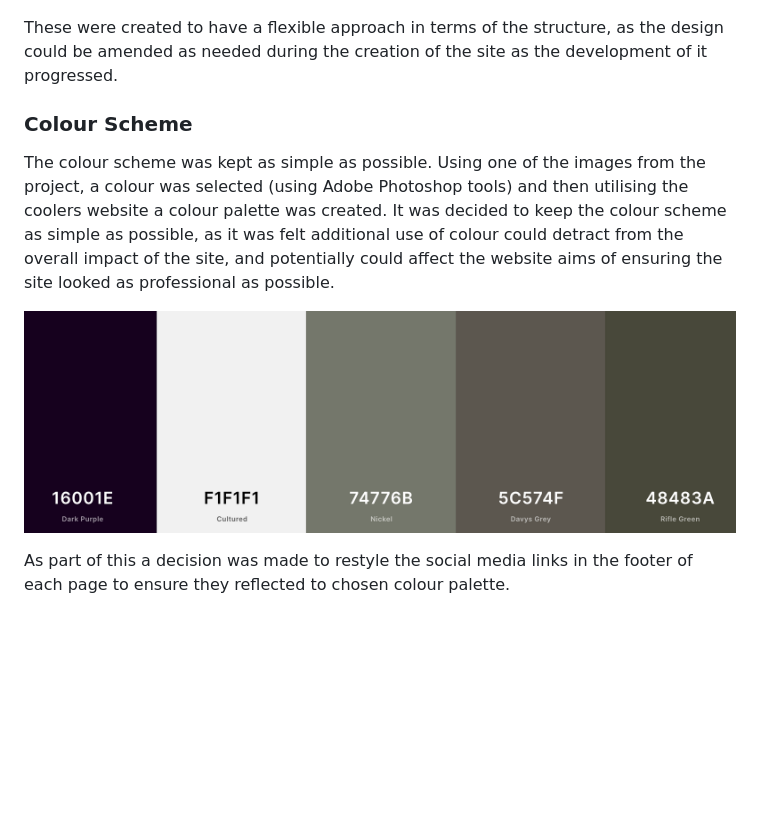
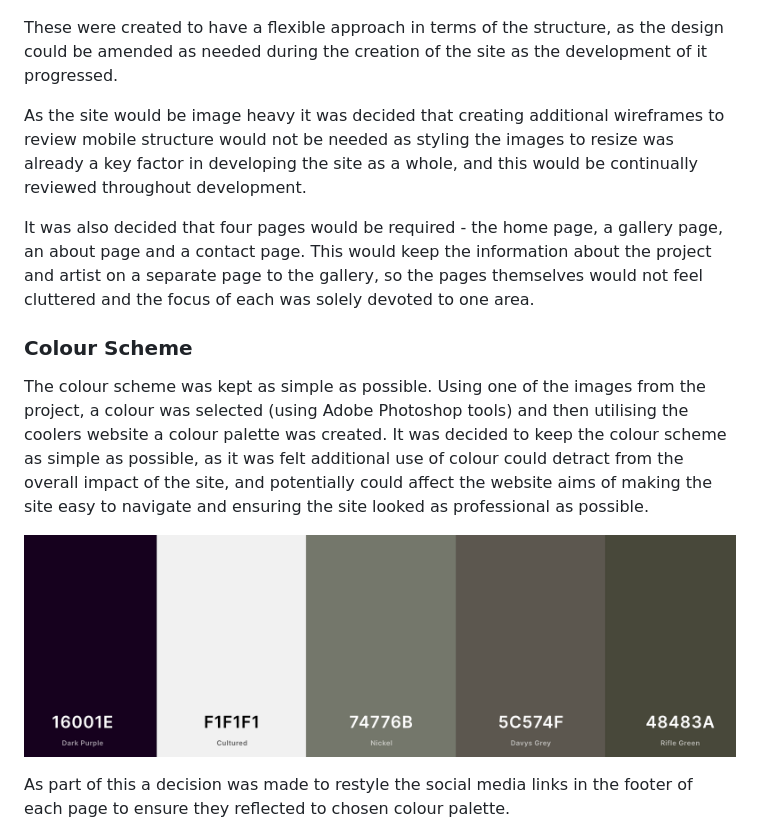
Before and after one commit to Code-Institute-Submissions/RhiH-indistinct.light, a Markdown page: README.md, the part around the change printed below. GitHub-like rendering; blank space fills up the shorter version.

```diff
--- a/README.md
+++ b/README.md
@@ -51,12 +51,15 @@ A key part of the design was to keep in mind the website aims. Each part of the
 
 These were created to have a flexible approach in terms of the structure, as the design could be amended as needed during the creation of the site as the development of it progressed.
 
+As the site would be image heavy it was decided that creating additional wireframes to review mobile structure would not be needed as styling the images to resize was already a key factor in developing the site as a whole, and this would be continually reviewed throughout development.
+
+It was also decided that four pages would be required - the home page, a gallery page, an about page and a contact page. This would keep the information about the project and artist on a separate page to the gallery, so the pages themselves would not feel cluttered and the focus of each was solely devoted to one area.
+
 ### Colour Scheme
 
-The colour scheme was kept as simple as possible. Using one of the images from the project, a colour was selected (using Adobe Photoshop tools) and then utilising the coolers website a colour palette was created. It was decided to keep the colour scheme as simple as possible, as it was felt additional use of colour could detract from the overall impact of the site, and potentially could affect the website aims of ensuring the site looked as professional as possible.
+The colour scheme was kept as simple as possible. Using one of the images from the project, a colour was selected (using Adobe Photoshop tools) and then utilising the coolers website a colour palette was created. It was decided to keep the colour scheme as simple as possible, as it was felt additional use of colour could detract from the overall impact of the site, and potentially could affect the website aims of making the site easy to navigate and ensuring the site looked as professional as possible.
 
 ![colour scheme](/assets/images/color-scheme.png)
-
 
 As part of this a decision was made to restyle the social media links in the footer of each page to ensure they reflected to chosen colour palette.
 
```
Also changed, not shown: other parts of README.md (+21 -0 lines), assets/images/lower-page-text.png (added), assets/images/navbar-desktop.png (added), assets/images/navbar-smallscreen.png (added), assets/images/social-media.png (added), assets/images/title-subtitle.png (added).
